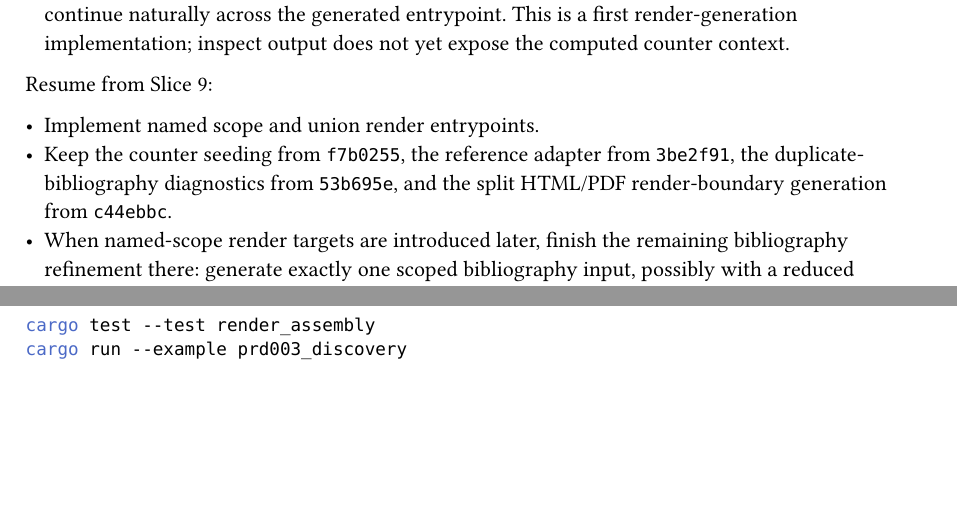
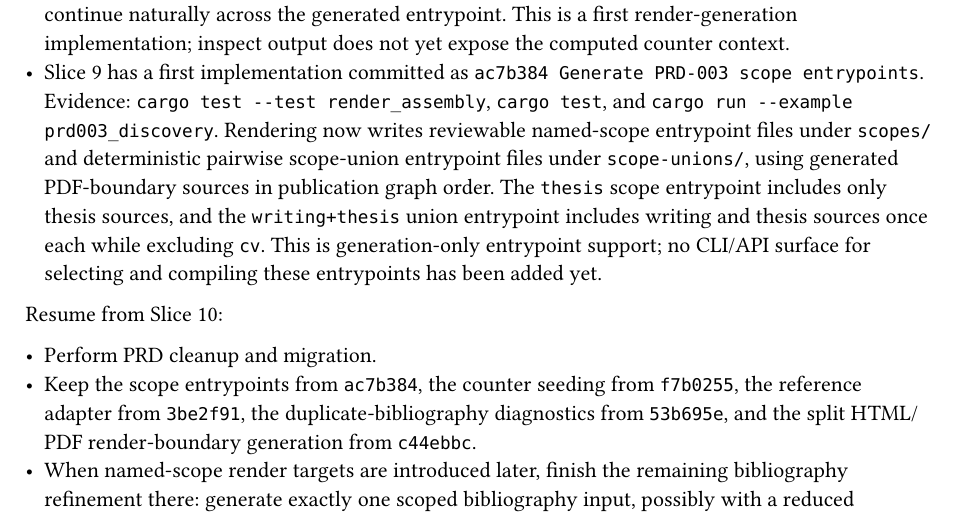
Before and after one commit to jason-cairns/publisher, a Typst document (design/prd-003-implementation-slices.typ): two parts of pages 2 and 6 of 12 before the commit and part of page 2 of 12 after it, the two joined at a grey line, cut so that both start at the same text, the shorter picture padded with empty space. Compiled offline with Typst 0.15.

Commit message:
Update PRD-003 checkpoint after entrypoints

```diff
--- a/design/prd-003-implementation-slices.typ
+++ b/design/prd-003-implementation-slices.typ
@@ -55,11 +55,16 @@ Status after the PRD-003 implementation run that ended at commit `f7b0255`:
   Source-local HTML generation now computes a heading counter seed for numbered multi-source publication scopes and injects `#counter(heading).update(n)` before a later source's content, so a second thesis source can render as chapter `2.` without hidden-including the first source.
   Whole-publication PDF proof inputs remain unseeded, allowing Typst counters to continue naturally across the generated entrypoint.
   This is a first render-generation implementation; inspect output does not yet expose the computed counter context.
+- Slice 9 has a first implementation committed as `ac7b384 Generate PRD-003 scope entrypoints`.
+  Evidence: `cargo test --test render_assembly`, `cargo test`, and `cargo run --example prd003_discovery`.
+  Rendering now writes reviewable named-scope entrypoint files under `scopes/` and deterministic pairwise scope-union entrypoint files under `scope-unions/`, using generated PDF-boundary sources in publication graph order.
+  The `thesis` scope entrypoint includes only thesis sources, and the `writing+thesis` union entrypoint includes writing and thesis sources once each while excluding `cv`.
+  This is generation-only entrypoint support; no CLI/API surface for selecting and compiling these entrypoints has been added yet.
 
-Resume from Slice 9:
+Resume from Slice 10:
 
-- Implement named scope and union render entrypoints.
-- Keep the counter seeding from `f7b0255`, the reference adapter from `3be2f91`, the duplicate-bibliography diagnostics from `53b695e`, and the split HTML/PDF render-boundary generation from `c44ebbc`.
+- Perform PRD cleanup and migration.
+- Keep the scope entrypoints from `ac7b384`, the counter seeding from `f7b0255`, the reference adapter from `3be2f91`, the duplicate-bibliography diagnostics from `53b695e`, and the split HTML/PDF render-boundary generation from `c44ebbc`.
 - When named-scope render targets are introduced later, finish the remaining bibliography refinement there: generate exactly one scoped bibliography input, possibly with a reduced temporary bibliography file, for the selected named-scope render boundary.
 
 == Implementation stance
```
Also changed, not shown: design/prd-003-implementation-slices.typ (2 more changed lines).
